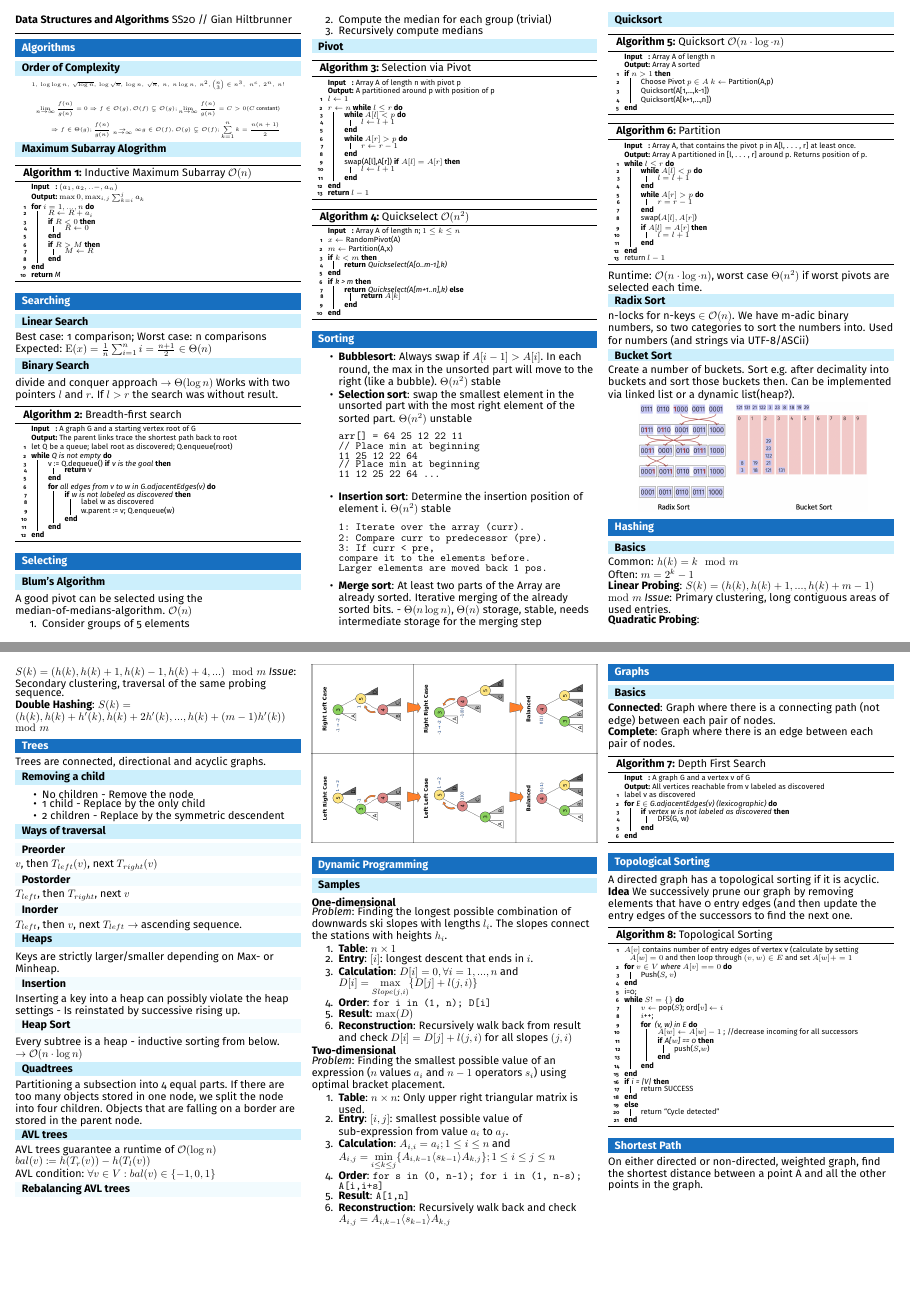
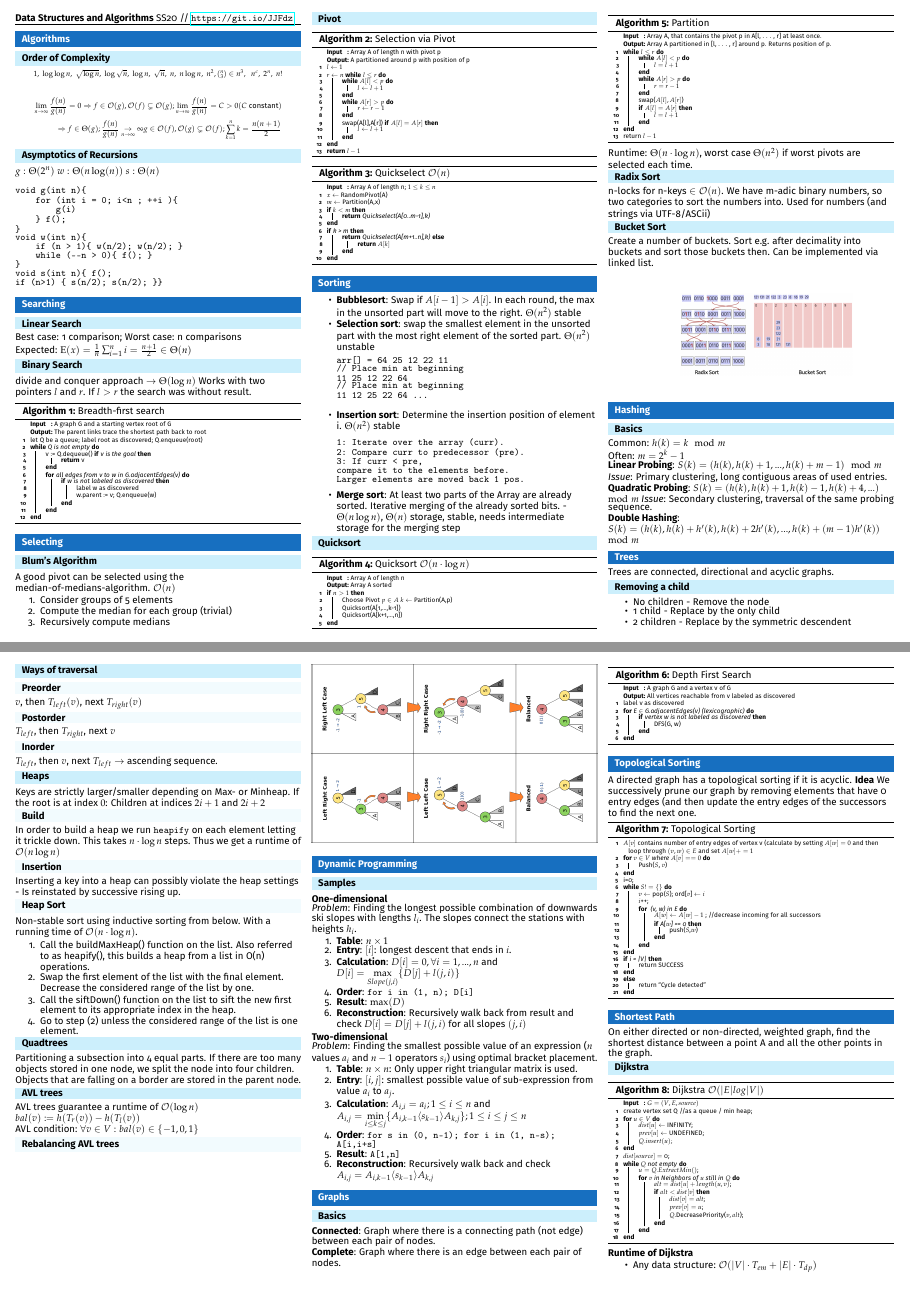
Before and after one commit to csHonig/DatastructuresAlgorithms, a LaTeX document (main.tex): pages 1 and 2 of 4, joined at a grey line. Compiled offline with pdfLaTeX.

Commit message:
Updates from Overleaf

```diff
--- a/main.tex
+++ b/main.tex
@@ -1,10 +1,14 @@
-\documentclass[10pt,landscape,a4paper, table]{extarticle}
+\documentclass[9pt,landscape,a4paper, table]{extarticle}
 \input{setup.tex}
 
 %Setting custom font to FiraSans
 \usepackage[utf8]{inputenc}
 \usepackage[T1]{fontenc}
 
+\usepackage{mathpazo}
+\renewcommand{\rmdefault}{put}
+
+\usepackage{hyperref}
 \usepackage[sfdefault]{FiraSans}
 %\usepackage{newtxsf}
 \usepackage{graphicx}
@@ -28,11 +32,15 @@
 \pagenumbering{gobble}
 
 \begin{document}
+
 \begin{multicols*}{3}
 \raggedright
 
 % Title
-\large{\textbf{Data Structures and Algorithms} SS20} // \normalsize{Gian Hiltbrunner\hspace{0.5cm}}\vspace{0.1cm}\hrule
+\large{\textbf{Data Structures and Algorithms} SS20} // %\normalsize{Gian Hiltbrunner}
+\url{https://git.io/JJFdz}
+
+\hrule
 
 % Set lengths
 \setlength{\parindent}{0pt}
@@ -48,22 +56,23 @@
 
 \subsection{Order of Complexity}
 \begin{center}
-{\tiny
+{\footnotesize
 $1,\ \log\log n,\ \sqrt{\log n},\ \log\sqrt{n},\ \log n,\ \sqrt{n},\ n,\ n\log n,\ n^2,\binom{n}{3} \in n^3,\ \ n^c,\  2^n,\ n!$
 }
 \end{center}
-{\tiny
+{\footnotesize
 \begin{align*}
     \lim _{n\rightarrow\infty}\frac{f(n)}{g(n)} = 0 \Rightarrow f \in \mathcal{O}(g), \mathcal{O}(f) \subsetneq \mathcal{O}(g); \lim _{n\rightarrow\infty}\frac{f(n)}{g(n)} = C > 0 (C \text{ constant}) \\ \Rightarrow f \in \Theta (g); \frac{f(n)}{g(n)} \underset{n\rightarrow\infty}{\rightarrow} \infty g \in \mathcal{O}(f), \mathcal{O}(g) \subsetneq \mathcal{O}(f);
     \sum_{k=1}^n k = \frac{n(n+1)}{2}
 \end{align*}}
 
+\begin{comment}
 \subsection{Maximum Subarray Alogrithm}
 
 {\scriptsize
 \begin{algorithm}[H]
     \caption{Inductive Maximum Subarray $\mathcal{O}(n)$}
-    \label{FWAlgorithm}
+
     \SetAlgoLined
     \SetKwInOut{Input}{Input}
     \SetKwInOut{Output}{Output}
@@ -79,6 +88,26 @@ $1,\ \log\log n,\ \sqrt{\log n},\ \log\sqrt{n},\ \log n,\ \sqrt{n},\ n,\ n\log n
     }
     \Return{M}
 \end{algorithm}}
+\end{comment}
+
+\subsection{Asymptotics of Recursions}
+
+$g: \Theta (2^n)$ $w: \Theta(n\log(n))$ $s: \Theta(n)$
+\begin{verbatim}
+void g(int n){
+    for (int i = 0; i<n ; ++i ){
+        g(i)
+    } f();
+}
+void w(int n){
+    if (n > 1){ w(n/2); w(n/2); }
+    while (--n > 0){ f(); }
+}
+void s(int n){ f();
+if (n>1) { s(n/2); s(n/2); }}
+\end{verbatim}
+
+
 \section{Searching}
 
 \subsection{Linear Search}
@@ -94,7 +123,7 @@ Works with two pointers $l$ and $r$. If $l > r$ the search was without result.
 {\scriptsize
 \begin{algorithm}[H]
     \caption{Breadth-first search}
-    \label{FWAlgorithm}
+
     \SetAlgoLined
     \SetKwInOut{Input}{Input}
     \SetKwInOut{Output}{Output}
@@ -130,7 +159,7 @@ A good pivot can be selected using the median-of-medians-algorithm. $\mathcal{O}
 {\scriptsize
 \begin{algorithm}[H]
     \caption{Selection via Pivot}
-    \label{FWAlgorithm}
+
     \SetAlgoLined
     \SetKwInOut{Input}{Input}
     \SetKwInOut{Output}{Output}
@@ -154,8 +183,8 @@ A good pivot can be selected using the median-of-medians-algorithm. $\mathcal{O}
 
 {\scriptsize
 \begin{algorithm}[H]
-    \caption{Quickselect $\mathcal{O}(n^2)$}
-    \label{FWAlgorithm}
+    \caption{Quickselect $\mathcal{O}(n)$}
+
     \SetAlgoLined
     \SetKwInOut{Input}{Input}
     \SetKwInOut{Output}{Output}
@@ -179,7 +208,7 @@ A good pivot can be selected using the median-of-medians-algorithm. $\mathcal{O}
 %\end{center}
 %We should think about how to do the sorting algorithms
 \begin{itemize}
-    \item \textbf{Bubblesort}: Always swap if $A[i-1]> A[i]$. In each round, the max in the unsorted part will move to the right (like a bubble). $\Theta(n^2)$ stable
+    \item \textbf{Bubblesort}: Swap if $A[i-1]> A[i]$. In each round, the max in the unsorted part will move to the right. $\Theta(n^2)$ stable
     \item \textbf{Selection sort}: swap the smallest element in the unsorted part with the most right element of the sorted part. $\Theta(n^2)$ unstable
 
     \begin{verbatim}
@@ -204,8 +233,8 @@ Larger elements are moved back 1 pos.
 \subsection{Quicksort}
 {\scriptsize
 \begin{algorithm}[H]
-    \caption{Quicksort $\mathcal{O}(n\cdot \log \cdot n)$}
-    \label{FWAlgorithm}
+    \caption{Quicksort $\mathcal{O}(n\cdot \log n)$}
+
     \SetAlgoLined
     \SetKwInOut{Input}{Input}
     \SetKwInOut{Output}{Output}
@@ -245,16 +274,18 @@ Larger elements are moved back 1 pos.
     return $l-1$
 \end{algorithm}}
 
-Runtime: $\mathcal{O}(n\cdot \log \cdot n)$, worst case $\Theta(n^2)$ if worst pivots are selected each time.
+Runtime: ${\Theta}(n\cdot \log n)$, worst case $\Theta(n^2)$ if worst pivots are selected each time.
 
 \subsection{Radix Sort}
 n-locks for n-keys $\in \mathcal{O}(n)$. We have m-adic binary numbers, so two categories to sort the numbers into. Used for numbers (and strings via UTF-8/ASCii)
 \subsection{Bucket Sort}
-Create a number of buckets. Sort e.g. after decimality into buckets and sort those buckets then. Can be implemented via linked list or a dynamic list(heap?).
+Create a number of buckets. Sort e.g. after decimality into buckets and sort those buckets then. Can be implemented via linked list.
 
-{
-\hspace{1cm}\includegraphics[width = 0.8\linewidth]{img/Bucket.png}
-}
+
+\begin{center}
+    \hspace{1cm}\includegraphics[width = 0.6\linewidth]{img/Bucket.png}
+\end{center}
+
 
 
 \section{Hashing}
@@ -287,12 +318,20 @@ $T_{left}$, then $T_{right}$, next $v$
 $T_{left}$, then $v$, next $T_{left}$ $\rightarrow$ ascending sequence.
 
 \subsection{Heaps}
-Keys are strictly larger/smaller depending on Max- or Minheap.
+Keys are strictly larger/smaller depending on Max- or Minheap. If the root is at index $0$: Children at indices $2i + 1$ and $2i + 2$
+\subsubsection{Build}
+In order to build a heap we run \texttt{heapify} on each element letting it trickle down. This takes $n\cdot \log n$ steps. Thus we get a runtime of $\mathcal{O}(n \log n)$
 \subsubsection{Insertion}
 Inserting a key into a heap can possibly violate the heap settings - Is reinstated by successive rising up.
 \subsubsection{Heap Sort}
-Every subtree is a heap - inductive sorting from below. $\rightarrow \mathcal{O}(n\cdot \log n)$
+Non-stable sort using inductive sorting from below. With a running time of $\mathcal{O}(n\cdot \log n)$.
 
+\begin{enumerate}
+    \item Call the buildMaxHeap() function on the list. Also referred to as heapify(), this builds a heap from a list in O(n) operations.
+\item Swap the first element of the list with the final element. Decrease the considered range of the list by one.
+\item Call the siftDown() function on the list to sift the new first element to its appropriate index in the heap.
+\item Go to step (2) unless the considered range of the list is one element.
+\end{enumerate}
 
 \subsection{Quadtrees}
 Partitioning a subsection into 4 equal parts. If there are too many objects stored in one node, we split the node into four children. Objects that are falling on a border are stored in the parent node.
```
Also changed, not shown: img/1080px-Johnson's_algorithm.svg.png (added), main.tex (89 more changed lines).
